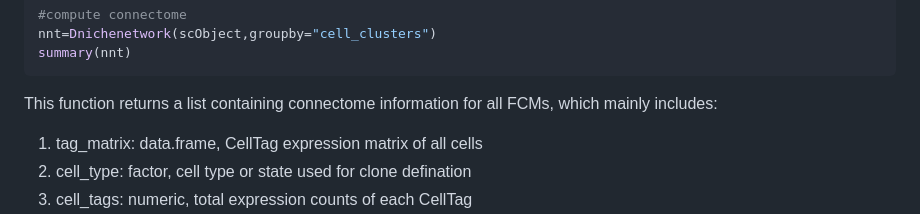
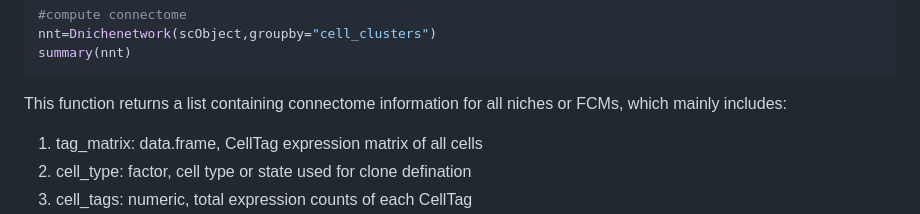
Before and after one commit to woshijiaomu/nichetag, a Markdown page: README.md, the part around the change. Drawn GitHub-style.

````diff
--- a/README.md
+++ b/README.md
@@ -72,7 +72,7 @@ nnt=Dnichenetwork(scObject,groupby="cell_clusters")
 summary(nnt)
 ```
 
-This function returns a list containing connectome information for all FCMs, which mainly includes:
+This function returns a list containing connectome information for all niches or FCMs, which mainly includes:
 
 1. tag_matrix: data.frame, CellTag expression matrix of all cells
 2. cell_type: factor, cell type or state used for clone defination
````
